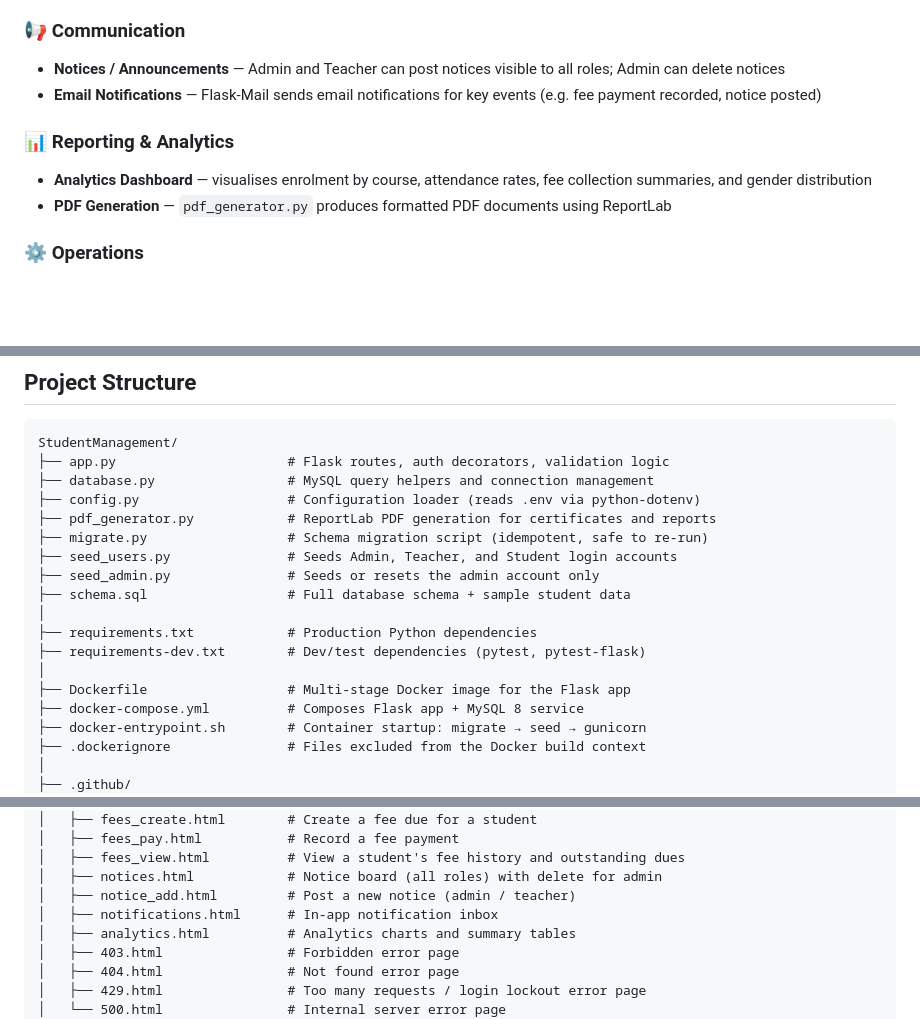
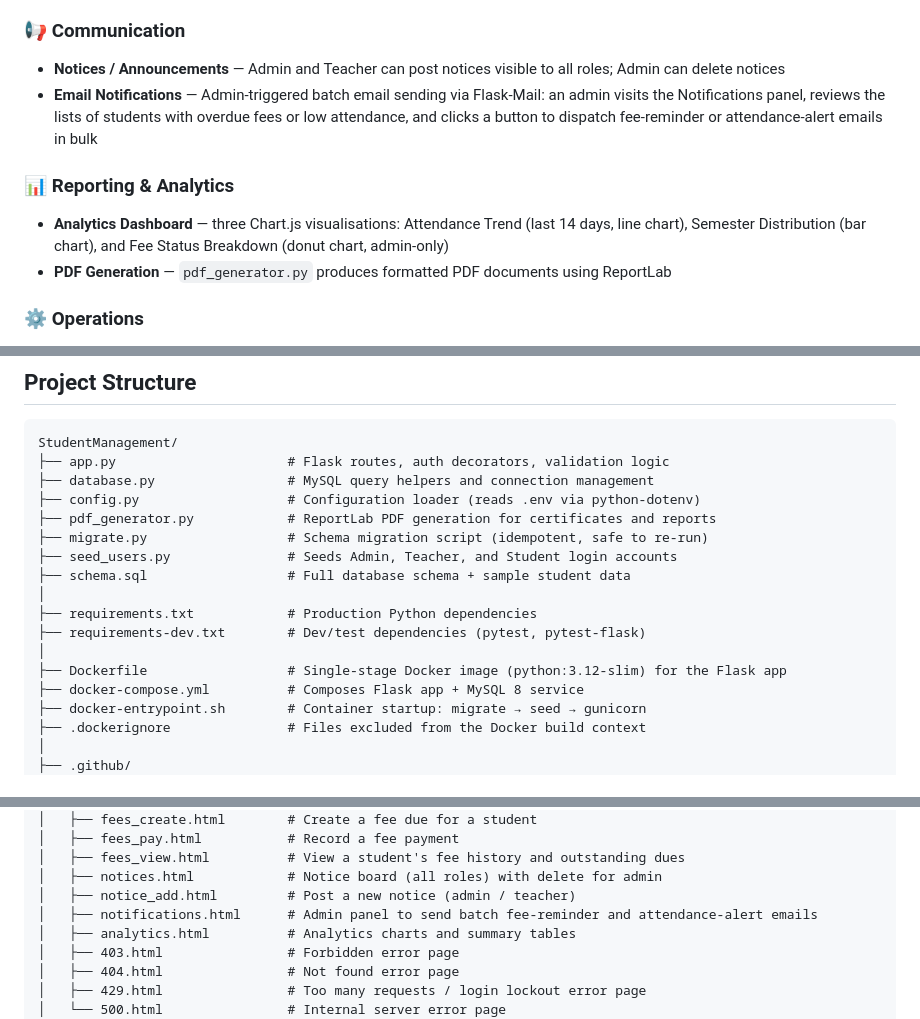
Before and after one commit to sayanawari12/StudentManagement, a Markdown page: README.md, 3 parts joined by grey strips. GitHub-like rendering; blank space fills up the shorter version.

Commit message:
docs: fix 6 factual inaccuracies in README (verified against source)

```diff
--- a/README.md
+++ b/README.md
@@ -31,10 +31,10 @@ A Flask + Jinja2 + MySQL web application for managing student records, attendanc
 
 ### 📢 Communication
 - **Notices / Announcements** — Admin and Teacher can post notices visible to all roles; Admin can delete notices
-- **Email Notifications** — Flask-Mail sends email notifications for key events (e.g. fee payment recorded, notice posted)
+- **Email Notifications** — Admin-triggered batch email sending via Flask-Mail: an admin visits the Notifications panel, reviews the lists of students with overdue fees or low attendance, and clicks a button to dispatch fee-reminder or attendance-alert emails in bulk
 
 ### 📊 Reporting & Analytics
-- **Analytics Dashboard** — visualises enrolment by course, attendance rates, fee collection summaries, and gender distribution
+- **Analytics Dashboard** — three Chart.js visualisations: Attendance Trend (last 14 days, line chart), Semester Distribution (bar chart), and Fee Status Breakdown (donut chart, admin-only)
 - **PDF Generation** — `pdf_generator.py` produces formatted PDF documents using ReportLab
 
 ### ⚙️ Operations
@@ -73,13 +73,12 @@ StudentManagement/
 ├── pdf_generator.py            # ReportLab PDF generation for certificates and reports
 ├── migrate.py                  # Schema migration script (idempotent, safe to re-run)
 ├── seed_users.py               # Seeds Admin, Teacher, and Student login accounts
-├── seed_admin.py               # Seeds or resets the admin account only
 ├── schema.sql                  # Full database schema + sample student data
 │
 ├── requirements.txt            # Production Python dependencies
 ├── requirements-dev.txt        # Dev/test dependencies (pytest, pytest-flask)
 │
-├── Dockerfile                  # Multi-stage Docker image for the Flask app
+├── Dockerfile                  # Single-stage Docker image (python:3.12-slim) for the Flask app
 ├── docker-compose.yml          # Composes Flask app + MySQL 8 service
 ├── docker-entrypoint.sh        # Container startup: migrate → seed → gunicorn
 ├── .dockerignore               # Files excluded from the Docker build context
@@ -111,7 +110,7 @@ StudentManagement/
 │   ├── fees_view.html          # View a student's fee history and outstanding dues
 │   ├── notices.html            # Notice board (all roles) with delete for admin
 │   ├── notice_add.html         # Post a new notice (admin / teacher)
-│   ├── notifications.html      # In-app notification inbox
+│   ├── notifications.html      # Admin panel to send batch fee-reminder and attendance-alert emails
 │   ├── analytics.html          # Analytics charts and summary tables
 │   ├── 403.html                # Forbidden error page
 │   ├── 404.html                # Not found error page
```
Also changed, not shown: other parts of README.md (+1 -1 lines).
